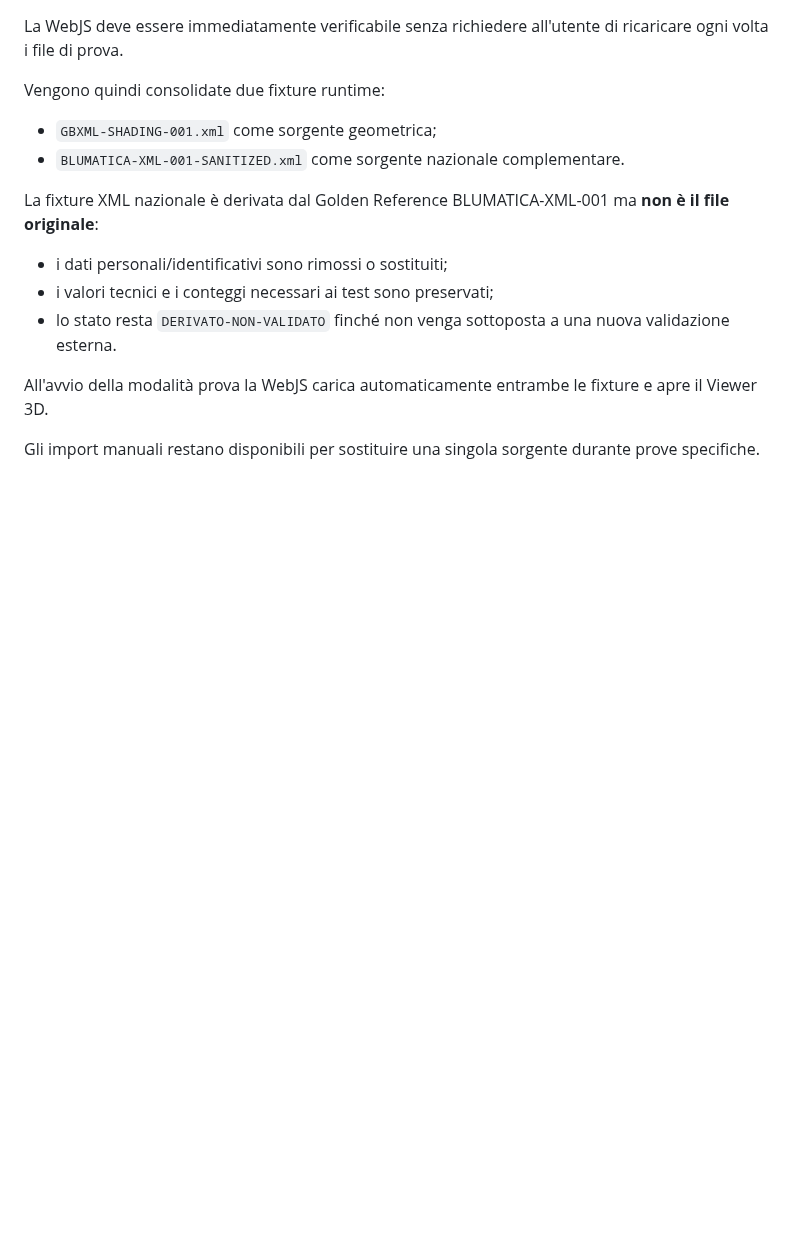
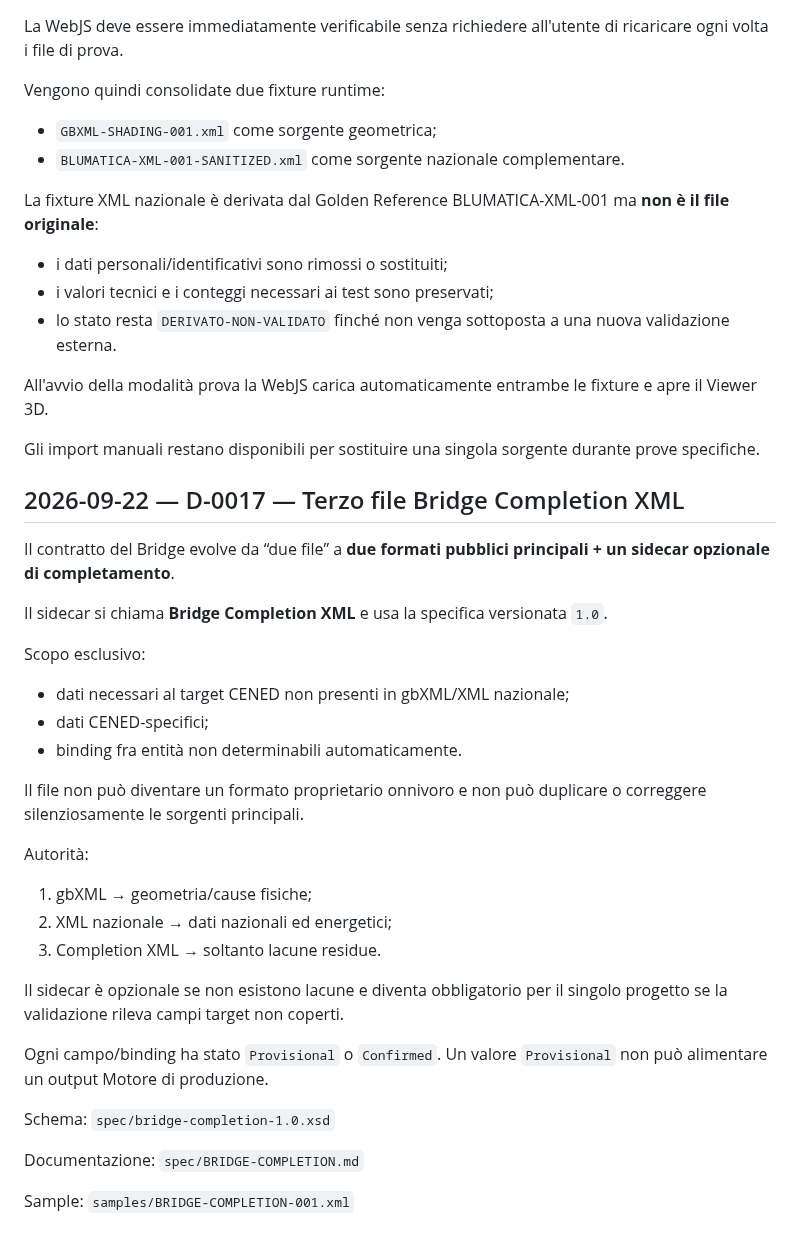
Before and after one commit to Fetonte1960/Termodel, a Markdown page: CenedPreprocessor/docs/DECISIONI.md, the part around the change. GitHub-like rendering; blank space fills up the shorter version.

Commit message:
CENED-0017 registra Bridge Completion XML

```diff
--- a/CenedPreprocessor/docs/DECISIONI.md
+++ b/CenedPreprocessor/docs/DECISIONI.md
@@ -252,3 +252,36 @@ La fixture XML nazionale è derivata dal Golden Reference BLUMATICA-XML-001 ma *
 All'avvio della modalità prova la WebJS carica automaticamente entrambe le fixture e apre il Viewer 3D.
 
 Gli import manuali restano disponibili per sostituire una singola sorgente durante prove specifiche.
+
+
+## 2026-09-22 — D-0017 — Terzo file Bridge Completion XML
+
+Il contratto del Bridge evolve da “due file” a **due formati pubblici principali + un sidecar opzionale di completamento**.
+
+Il sidecar si chiama **Bridge Completion XML** e usa la specifica versionata `1.0`.
+
+Scopo esclusivo:
+- dati necessari al target CENED non presenti in gbXML/XML nazionale;
+- dati CENED-specifici;
+- binding fra entità non determinabili automaticamente.
+
+Il file non può diventare un formato proprietario onnivoro e non può duplicare o correggere silenziosamente le sorgenti principali.
+
+Autorità:
+1. gbXML → geometria/cause fisiche;
+2. XML nazionale → dati nazionali ed energetici;
+3. Completion XML → soltanto lacune residue.
+
+Il sidecar è opzionale se non esistono lacune e diventa obbligatorio per il singolo progetto se la validazione rileva campi target non coperti.
+
+Ogni campo/binding ha stato `Provisional` o `Confirmed`.
+Un valore `Provisional` non può alimentare un output Motore di produzione.
+
+Schema:
+`spec/bridge-completion-1.0.xsd`
+
+Documentazione:
+`spec/BRIDGE-COMPLETION.md`
+
+Sample:
+`samples/BRIDGE-COMPLETION-001.xml`
```
